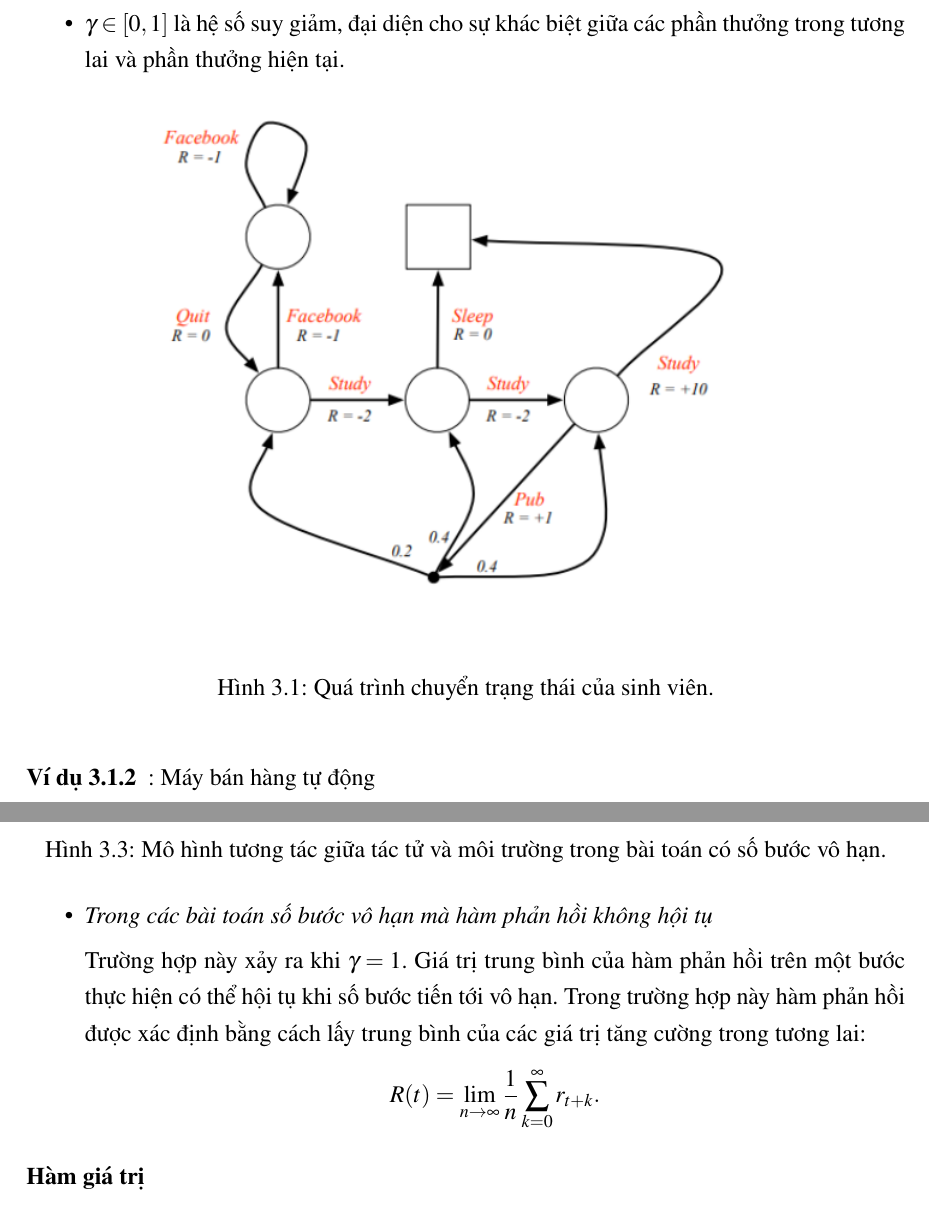
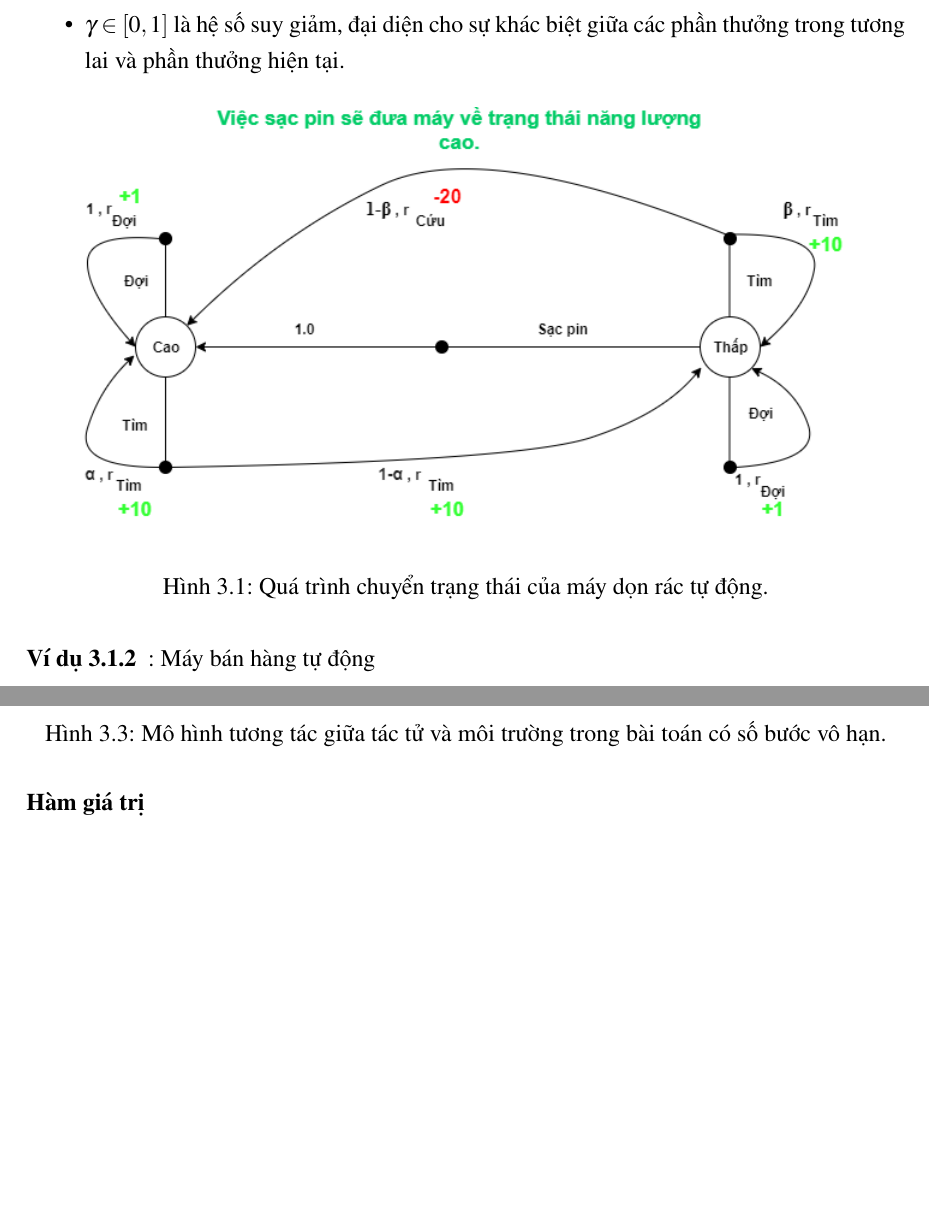
Before and after one commit to 8bitvn69/Stochastic-Processes-and-Applications-20191, a LaTeX thesis (report/main.tex, which reads report/chapters/chapter03.tex): two parts of pages 11 and 15 of 33, joined at a grey line, cut so that both start at the same text, the shorter picture padded with empty space. Compiled offline with pdfLaTeX.

Commit message:
Update chapter 3

```diff
--- a/report/chapters/chapter03.tex
+++ b/report/chapters/chapter03.tex
@@ -17,10 +17,8 @@ Một quá trình quyết định Markov (\textit{Markov Decision Process}) là
 \end{itemize}
 \begin{figure}[ht]
     \centering
-    \begin{center}
-    \includegraphics[scale=0.8]{ViduDnMDP.png}
-    \end{center}
-    \caption{Quá trình chuyển trạng thái của sinh viên.}
+    \includegraphics[scale=0.6]{ViduDnMDP.png}
+    \caption{Quá trình chuyển trạng thái của máy dọn rác tự động.}
     \label{fig:ViduDnMDP}
 \end{figure}
 \end{dn}
@@ -107,21 +105,14 @@ R=r_{0}+\gamma r_{1}+\gamma^{2}r_{2}+... ~\textit{với}~ 0<\gamma <1.
     \label{fig:tactumoitruong}
 \end{figure}
 \newpage
-\item \textit{Trong các bài toán số bước vô hạn mà hàm phản hồi không hội tụ}
-
-Trường hợp này xảy ra khi $\gamma = 1$. Giá trị trung bình của hàm phản hồi trên một bước thực hiện có thể hội tụ khi số bước tiến tới vô hạn. Trong trường hợp này hàm phản hồi được xác định bằng cách lấy trung bình của các giá trị tăng cường trong tương lai:
-\begin{align*}
-R(t)=\lim_{n\rightarrow \infty} \frac{1}{n}\sum_{k=0}^{\infty}r_{t+k}.
-\end{align*}
 \end{itemize}
-
 \subsubsection{Hàm giá trị}
 	Trong mọi trạng thái $s_{t}$, một tác tử lựa chọn một hành động dựa theo một chiến lược điều khiển, $ \pi: a_{t}=\pi(s_{t})$. Hàm giá trị tại một trạng thái của hệ thống được tính bằng kỳ vọng toán học của hàm phản hồi theo thời gian. Hàm giá trị là hàm của trạng thái và xác định mức độ thích hợp của chiến lược điều khiển $\pi$ đối với tác tử khi hệ thống đang ở trạng thái $s$. Hàm giá trị của trạng thái $s$ trong chiến lược $\pi$ được tính như sau:
 \begin{align*}
 V^{\pi}(s)=E_{\pi} \lbrace R_{t}|s_{t}=s\rbrace.
 \end{align*}
 	Bài toán tối ưu bao gồm việc xác định chiến lược điều khiển $\pi ^{*}$ sao cho hàm giá trị của trạng thái hệ thống đạt cực đại sau một số vô hạn hoặc hữu hạn các bước:
-	$$ \pi^{*}= \lbrace \pi_{0}(s_{0}),\pi_{1}(s_{1}),...,\pi_{N-1}(s_{N-1} \rbrace.$$
+	$$ \pi^{*}= \lbrace \pi_{0}(s_{0}),\pi_{1}(s_{1}),...,\pi_{N-1}(s_{N-1}) \rbrace.$$
 	Đối với bài toán có số bước vô hạn ta có hàm giá trị trạng thái:
 	$$ V^{\pi}(s)=E_{\pi} \lbrace R_{t}=\sum_{k=0}^{\infty}\gamma^{k}r_{t+k+1}|s_{t}=s \rbrace. $$
 	Sử dụng các phép biến đổi:
```
Also changed, not shown: report/images/ViduDnMDP.png, report/chapters/chapter03.tex (14 more changed lines).
